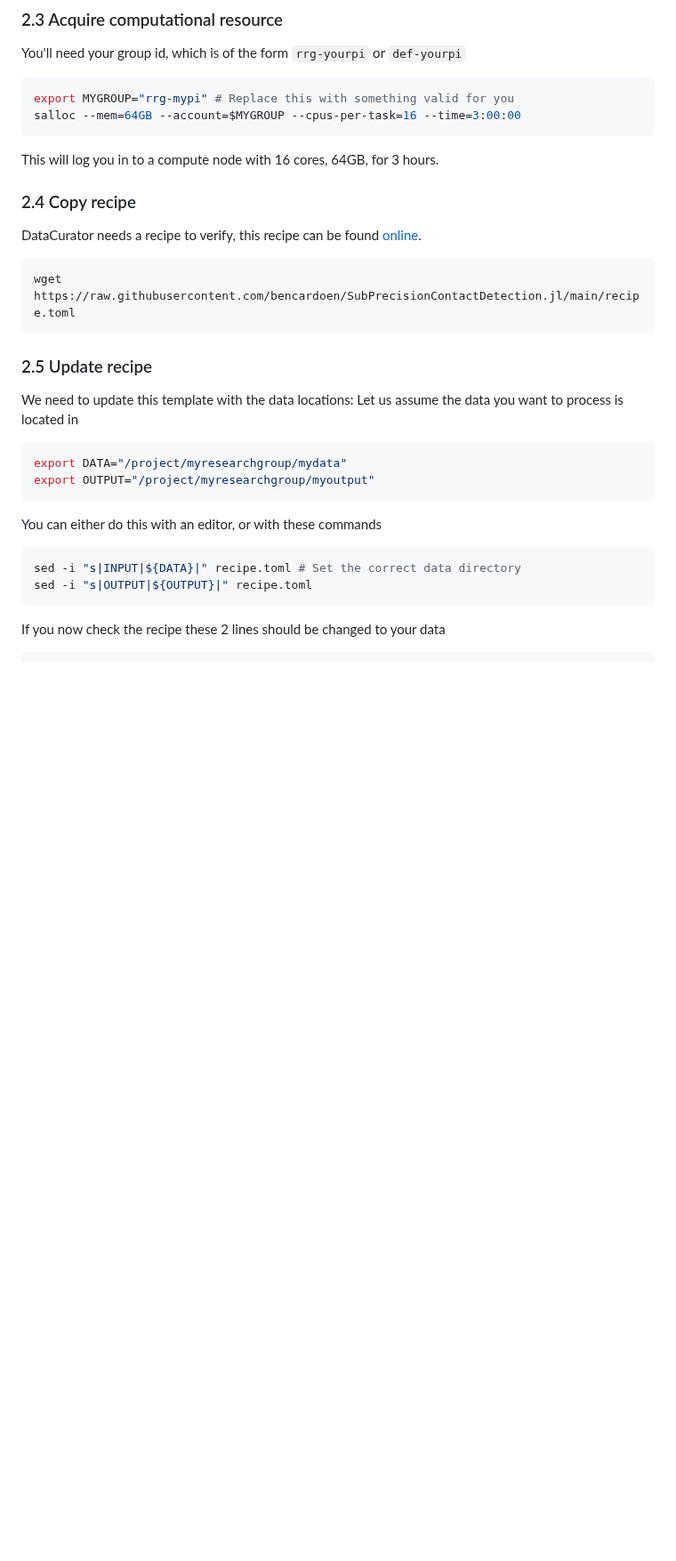
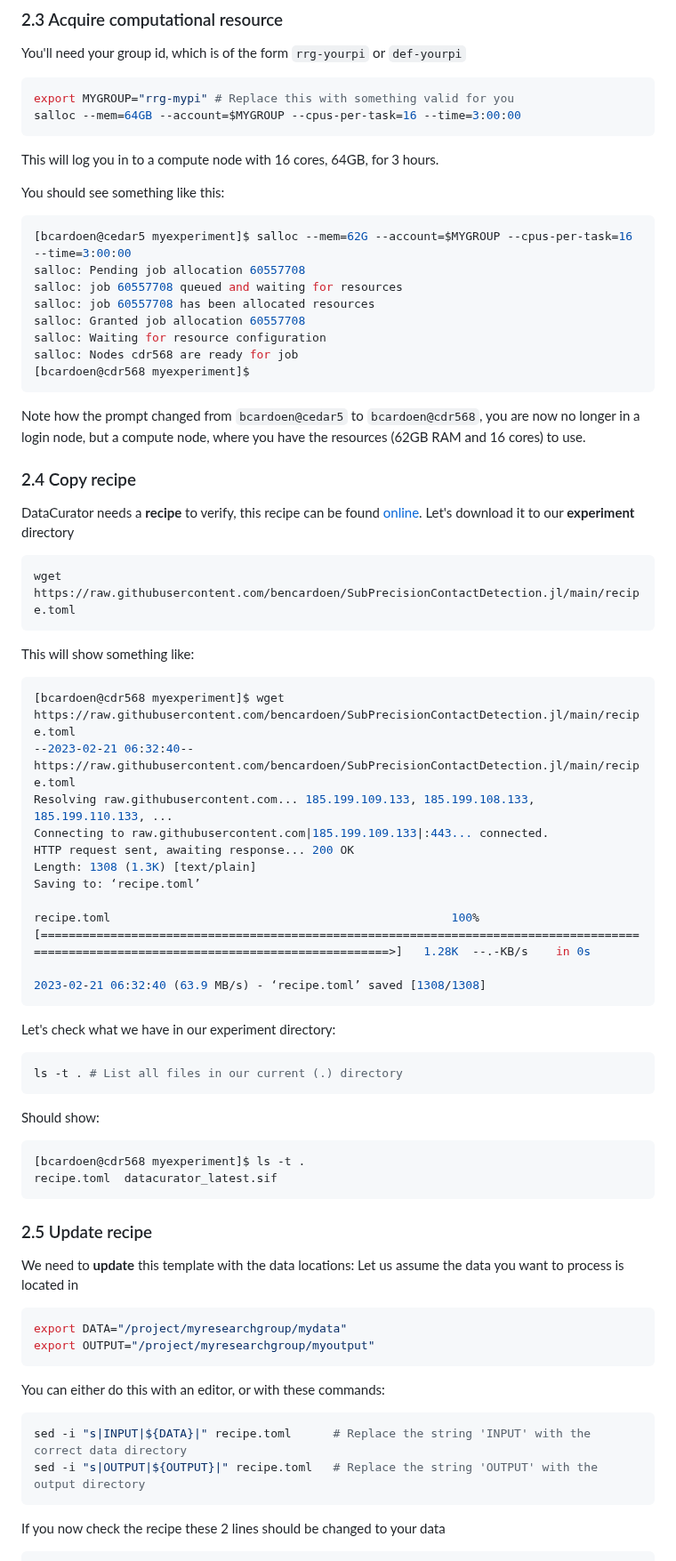
Before and after one commit to bencardoen/SubPrecisionContactDetection.jl, a Markdown page: cluster.md, the part around one of its changes. Shown at 89% size. Rendered like a GitHub page; blank space fills up the shorter version.

````diff
--- a/cluster.md
+++ b/cluster.md
@@ -150,24 +150,62 @@ export MYGROUP="rrg-mypi" # Replace this with something valid for you
 salloc --mem=64GB --account=$MYGROUP --cpus-per-task=16 --time=3:00:00
 ```
 This will log you in to a compute node with 16 cores, 64GB, for 3 hours.
+
+You should see something like this:
+```bash
+[bcardoen@cedar5 myexperiment]$ salloc --mem=62G --account=$MYGROUP --cpus-per-task=16 --time=3:00:00
+salloc: Pending job allocation 60557708
+salloc: job 60557708 queued and waiting for resources
+salloc: job 60557708 has been allocated resources
+salloc: Granted job allocation 60557708
+salloc: Waiting for resource configuration
+salloc: Nodes cdr568 are ready for job
+[bcardoen@cdr568 myexperiment]$
+```
+Note how the prompt changed from `bcardoen@cedar5` to `bcardoen@cdr568`, you are now no longer in a login node, but a compute node, where you have the resources (62GB RAM and 16 cores) to use.
+
 ### 2.4 Copy recipe
-DataCurator needs a recipe to verify, this recipe can be found [online](https://github.com/bencardoen/SubPrecisionContactDetection.jl/blob/main/recipe.toml).
+DataCurator needs a **recipe** to verify, this recipe can be found [online](https://github.com/bencardoen/SubPrecisionContactDetection.jl/blob/main/recipe.toml).
+Let's download it to our **experiment** directory
 ```bash
 wget https://raw.githubusercontent.com/bencardoen/SubPrecisionContactDetection.jl/main/recipe.toml
 ```
+This will show something like:
+```bash
+[bcardoen@cdr568 myexperiment]$ wget https://raw.githubusercontent.com/bencardoen/SubPrecisionContactDetection.jl/main/recipe.toml
+--2023-02-21 06:32:40--  https://raw.githubusercontent.com/bencardoen/SubPrecisionContactDetection.jl/main/recipe.toml
+Resolving raw.githubusercontent.com... 185.199.109.133, 185.199.108.133, 185.199.110.133, ...
+Connecting to raw.githubusercontent.com|185.199.109.133|:443... connected.
+HTTP request sent, awaiting response... 200 OK
+Length: 1308 (1.3K) [text/plain]
+Saving to: ‘recipe.toml’
 
+recipe.toml                                                 100%[=========================================================================================================================================>]   1.28K  --.-KB/s    in 0s
+
+2023-02-21 06:32:40 (63.9 MB/s) - ‘recipe.toml’ saved [1308/1308]
+```
+Let's check what we have in our experiment directory:
+```bash
+ls -t . # List all files in our current (.) directory
+```
+
+Should show:
+```bash
+[bcardoen@cdr568 myexperiment]$ ls -t .
+recipe.toml  datacurator_latest.sif
+```
 
 ### 2.5 Update recipe
-We need to update this template with the data locations:
+We need to **update** this template with the data locations:
 Let us assume the data you want to process is located in
 ```bash
 export DATA="/project/myresearchgroup/mydata"
 export OUTPUT="/project/myresearchgroup/myoutput"
 ```
-You can either do this with an editor, or with these commands
+You can either do this with an editor, or with these commands:
 ```bash
-sed -i "s|INPUT|${DATA}|" recipe.toml # Set the correct data directory
-sed -i "s|OUTPUT|${OUTPUT}|" recipe.toml
+sed -i "s|INPUT|${DATA}|" recipe.toml      # Replace the string 'INPUT' with the correct data directory
+sed -i "s|OUTPUT|${OUTPUT}|" recipe.toml   # Replace the string 'OUTPUT' with the output directory
 ```
 If you now check the recipe these 2 lines should be changed to your data
 ```bash
````
Also changed, not shown: other parts of cluster.md (+1 -1 lines).
